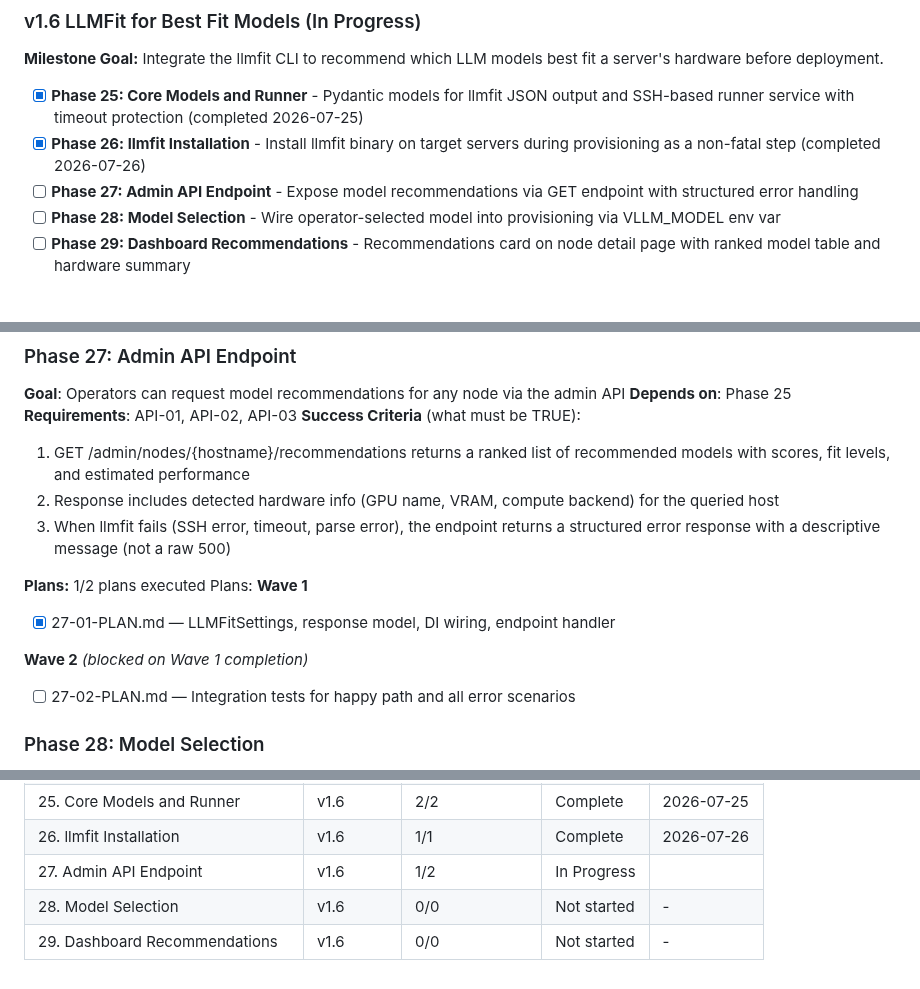
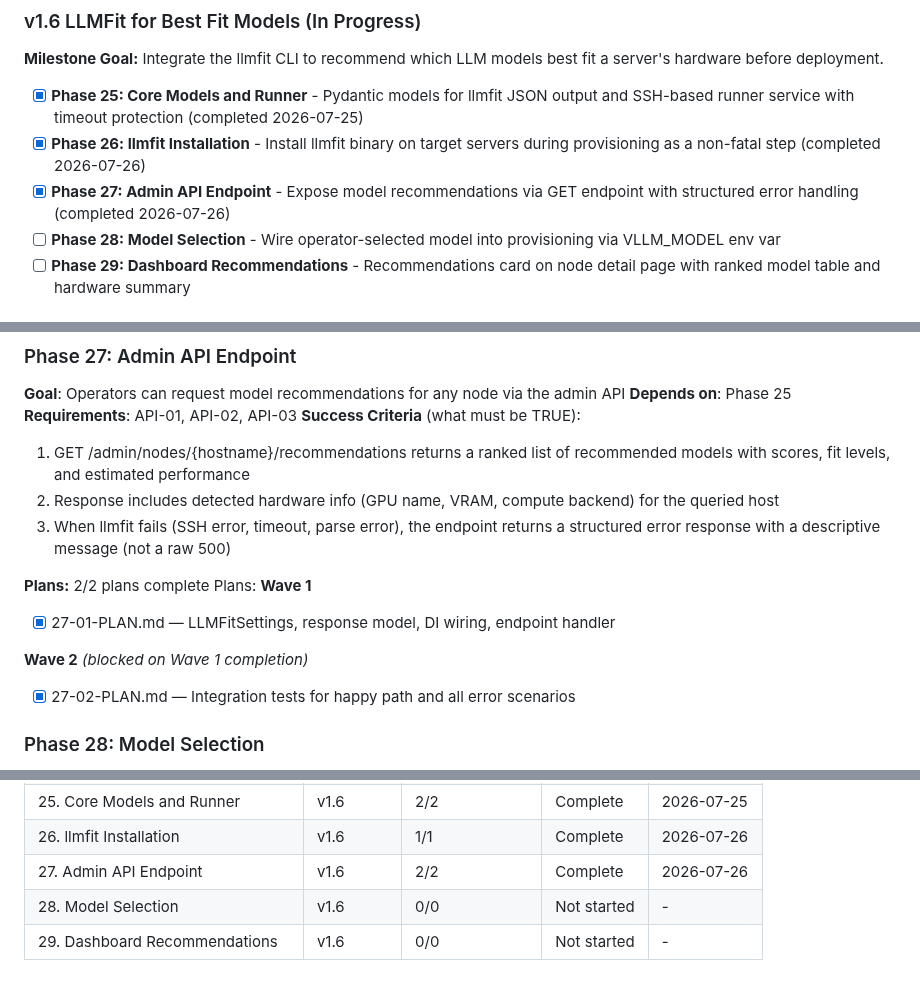
Before and after one commit to grafuls/qiip, a Markdown page: .planning/ROADMAP.md, 3 parts joined by grey strips. GitHub-like rendering.

Commit message:
docs(phase-27): update tracking after wave 2

```diff
--- a/.planning/ROADMAP.md
+++ b/.planning/ROADMAP.md
@@ -78,7 +78,7 @@
 
 - [x] **Phase 25: Core Models and Runner** - Pydantic models for llmfit JSON output and SSH-based runner service with timeout protection (completed 2026-07-25)
 - [x] **Phase 26: llmfit Installation** - Install llmfit binary on target servers during provisioning as a non-fatal step (completed 2026-07-26)
-- [ ] **Phase 27: Admin API Endpoint** - Expose model recommendations via GET endpoint with structured error handling
+- [x] **Phase 27: Admin API Endpoint** - Expose model recommendations via GET endpoint with structured error handling (completed 2026-07-26)
 - [ ] **Phase 28: Model Selection** - Wire operator-selected model into provisioning via VLLM_MODEL env var
 - [ ] **Phase 29: Dashboard Recommendations** - Recommendations card on node detail page with ranked model table and hardware summary
 
@@ -133,7 +133,7 @@ Plans:
   2. Response includes detected hardware info (GPU name, VRAM, compute backend) for the queried host
   3. When llmfit fails (SSH error, timeout, parse error), the endpoint returns a structured error response with a descriptive message (not a raw 500)
 
-**Plans:** 1/2 plans executed
+**Plans:** 2/2 plans complete
 Plans:
 **Wave 1**
 
@@ -141,7 +141,7 @@ Plans:
 
 **Wave 2** *(blocked on Wave 1 completion)*
 
-- [ ] 27-02-PLAN.md — Integration tests for happy path and all error scenarios
+- [x] 27-02-PLAN.md — Integration tests for happy path and all error scenarios
 
 ### Phase 28: Model Selection
 
@@ -212,6 +212,6 @@ Phases execute in numeric order: 25 -> 26 -> 27 -> 28 -> 29
 | 24. Provisioning Error Diagnostics | v1.5 | 2/2 | Complete | 2026-07-22 |
 | 25. Core Models and Runner | v1.6 | 2/2 | Complete    | 2026-07-25 |
 | 26. llmfit Installation | v1.6 | 1/1 | Complete | 2026-07-26 |
-| 27. Admin API Endpoint | v1.6 | 1/2 | In Progress|  |
+| 27. Admin API Endpoint | v1.6 | 2/2 | Complete   | 2026-07-26 |
 | 28. Model Selection | v1.6 | 0/0 | Not started | - |
 | 29. Dashboard Recommendations | v1.6 | 0/0 | Not started | - |
```
